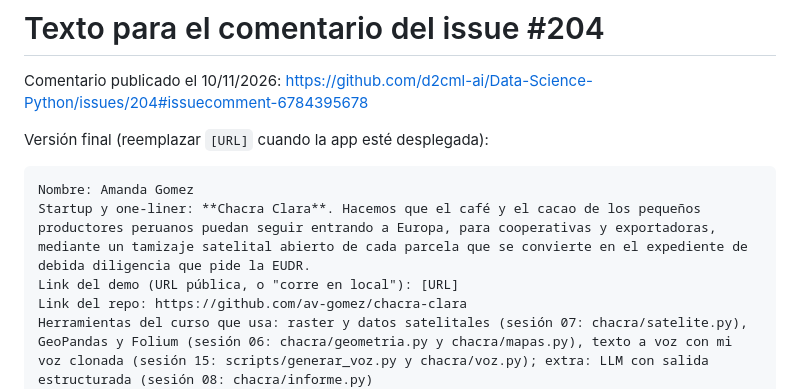
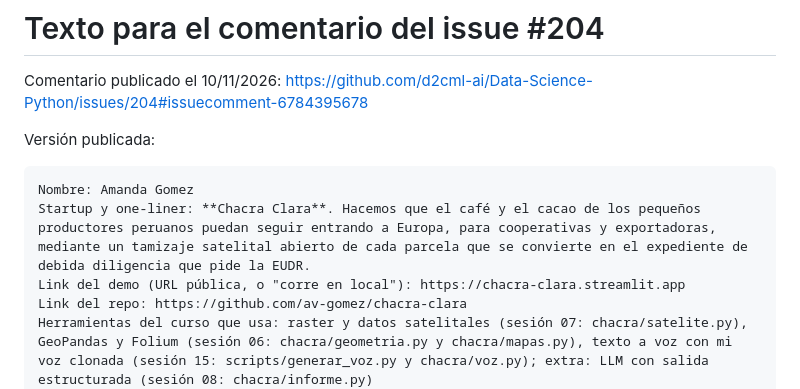
Before and after one commit to av-gomez/chacra-clara, a Markdown page: docs/issue-comentario.md, the part around the change. Drawn GitHub-style.

````diff
--- a/docs/issue-comentario.md
+++ b/docs/issue-comentario.md
@@ -2,12 +2,12 @@
 
 Comentario publicado el 10/11/2026: https://github.com/d2cml-ai/Data-Science-Python/issues/204#issuecomment-6784395678
 
-Versión final (reemplazar `[URL]` cuando la app esté desplegada):
+Versión publicada:
 
 ```
 Nombre: Amanda Gomez
 Startup y one-liner: **Chacra Clara**. Hacemos que el café y el cacao de los pequeños productores peruanos puedan seguir entrando a Europa, para cooperativas y exportadoras, mediante un tamizaje satelital abierto de cada parcela que se convierte en el expediente de debida diligencia que pide la EUDR.
-Link del demo (URL pública, o "corre en local"): [URL]
+Link del demo (URL pública, o "corre en local"): https://chacra-clara.streamlit.app
 Link del repo: https://github.com/av-gomez/chacra-clara
 Herramientas del curso que usa: raster y datos satelitales (sesión 07: chacra/satelite.py), GeoPandas y Folium (sesión 06: chacra/geometria.py y chacra/mapas.py), texto a voz con mi voz clonada (sesión 15: scripts/generar_voz.py y chacra/voz.py); extra: LLM con salida estructurada (sesión 08: chacra/informe.py)
 Video de respaldo: https://github.com/av-gomez/chacra-clara/blob/main/video/demo_respaldo.mp4
````
Also changed, not shown: README.md (+2 -2 lines), docs/checklist-entrega.md (+2 -3 lines), docs/capturas/01_inicio.png, docs/capturas/04_tablero.png.
